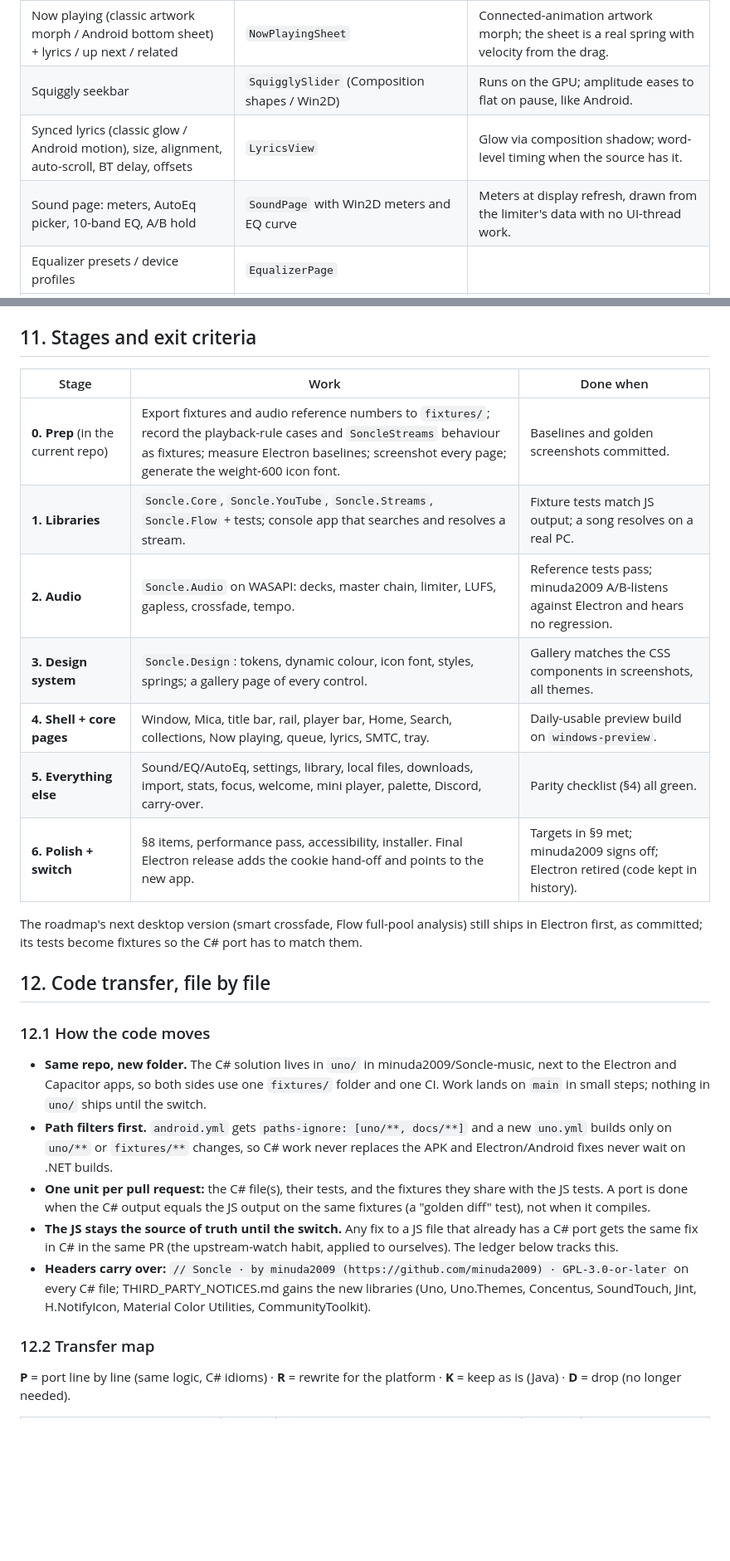
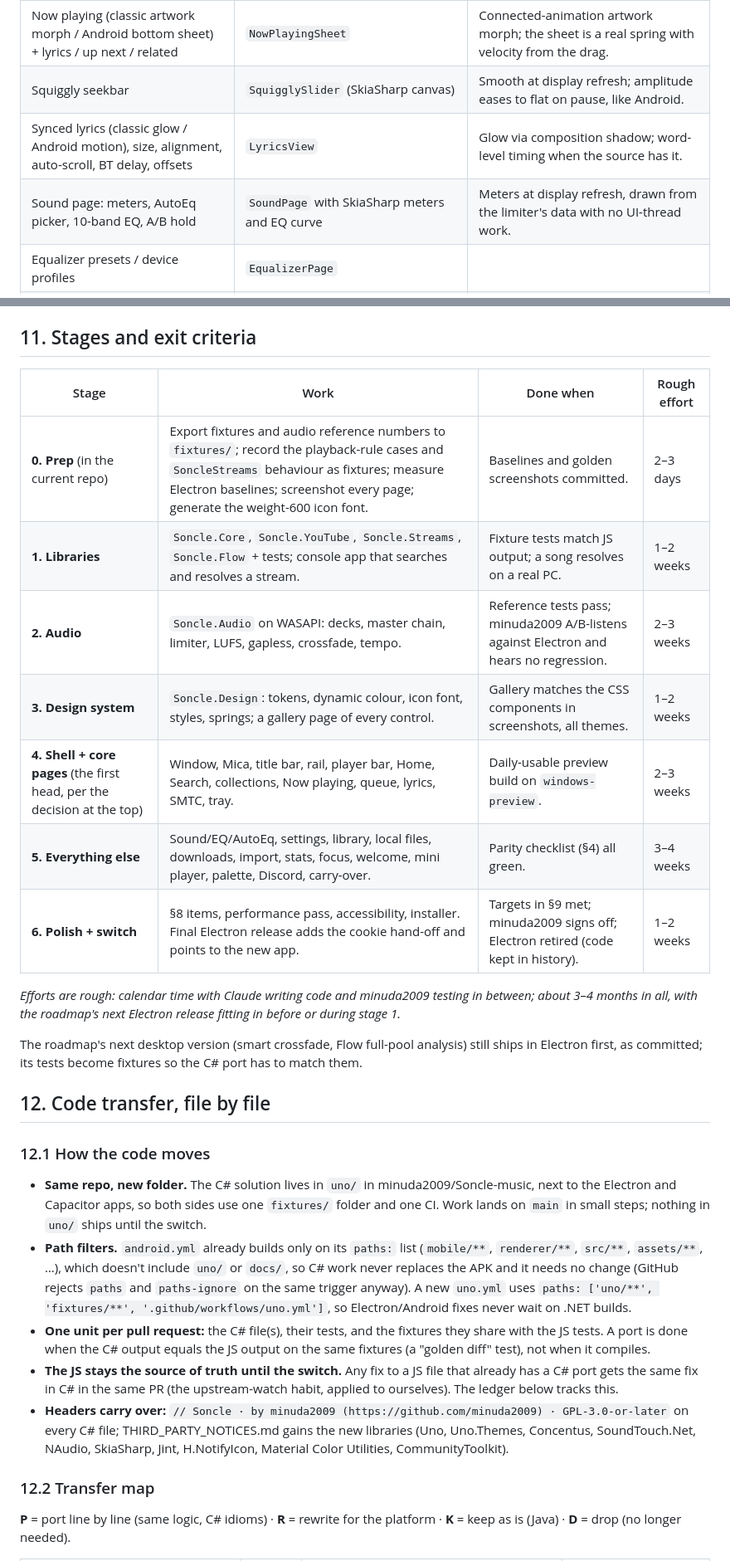
Before and after one commit to minuda2009/Soncle-music, a Markdown page: docs/WINUI_PLAN.md, 2 parts joined by grey strips. Shown at 83% size. GitHub-like rendering; blank space fills up the shorter version.

```diff
--- a/docs/WINUI_PLAN.md
+++ b/docs/WINUI_PLAN.md
@@ -129,9 +93,9 @@ Every page becomes a XAML page + view model. Lists are virtualised (`ItemsRepeat
 | History, Stats | `HistoryPage`, `StatsPage` | |
 | Queue panel + "how the next song comes in" chip | `QueuePane` | Drag-reorder with the M3 lift; Flow plan shown in the chip (roadmap). |
 | Now playing (classic artwork morph / Android bottom sheet) + lyrics / up next / related | `NowPlayingSheet` | Connected-animation artwork morph; the sheet is a real spring with velocity from the drag. |
-| Squiggly seekbar | `SquigglySlider` (Composition shapes / Win2D) | Runs on the GPU; amplitude eases to flat on pause, like Android. |
+| Squiggly seekbar | `SquigglySlider` (SkiaSharp canvas) | Smooth at display refresh; amplitude eases to flat on pause, like Android. |
 | Synced lyrics (classic glow / Android motion), size, alignment, auto-scroll, BT delay, offsets | `LyricsView` | Glow via composition shadow; word-level timing when the source has it. |
-| Sound page: meters, AutoEq picker, 10-band EQ, A/B hold | `SoundPage` with Win2D meters and EQ curve | Meters at display refresh, drawn from the limiter's data with no UI-thread work. |
+| Sound page: meters, AutoEq picker, 10-band EQ, A/B hold | `SoundPage` with SkiaSharp meters and EQ curve | Meters at display refresh, drawn from the limiter's data with no UI-thread work. |
 | Equalizer presets / device profiles | `EqualizerPage` | |
 | Settings (14 groups, ~50 rows) | `SettingsPage` with M3 list rows | Search box over settings. Rows hidden on a platform via the same `MOBILE_HIDDEN` idea. |
 | Context menus, toast, modals | M3-styled `MenuFlyout`, snackbar, `ContentDialog` | |
@@ -296,39 +190,29 @@ idle / playing / after an hour, CPU idle and playing, processes. Today's known n
 
 ## 11. Stages and exit criteria
 
-| Stage | Work | Done when |
-| --- | --- | --- |
-| **0. Prep** (in the current repo) | Export fixtures and audio reference numbers to `fixtures/`; record the playback-rule cases and `SoncleStreams` behaviour as fixtures; measure Electron baselines; screenshot every page; generate the weight-600 icon font. | Baselines and golden screenshots committed. |
-| **1. Libraries** | `Soncle.Core`, `Soncle.YouTube`, `Soncle.Streams`, `Soncle.Flow` + tests; console app that searches and resolves a stream. | Fixture tests match JS output; a song resolves on a real PC. |
-| **2. Audio** | `Soncle.Audio` on WASAPI: decks, master chain, limiter, LUFS, gapless, crossfade, tempo. | Reference tests pass; minuda2009 A/B-listens against Electron and hears no regression. |
-| **3. Design system** | `Soncle.Design`: tokens, dynamic colour, icon font, styles, springs; a gallery page of every control. | Gallery matches the CSS components in screenshots, all themes. |
-| **4. Shell + core pages** | Window, Mica, title bar, rail, player bar, Home, Search, collections, Now playing, queue, lyrics, SMTC, tray. | Daily-usable preview build on `windows-preview`. |
-| **5. Everything else** | Sound/EQ/AutoEq, settings, library, local files, downloads, import, stats, focus, welcome, mini player, palette, Discord, carry-over. | Parity checklist (§4) all green. |
-| **6. Polish + switch** | §8 items, performance pass, accessibility, installer. Final Electron release adds the cookie hand-off and points to the new app. | Targets in §9 met; minuda2009 signs off; Electron retired (code kept in history). |
+| Stage | Work | Done when | Rough effort |
+| --- | --- | --- | --- |
+| **0. Prep** (in the current repo) | Export fixtures and audio reference numbers to `fixtures/`; record the playback-rule cases and `SoncleStreams` behaviour as fixtures; measure Electron baselines; screenshot every page; generate the weight-600 icon font. | Baselines and golden screenshots committed. | 2–3 days |
+| **1. Libraries** | `Soncle.Core`, `Soncle.YouTube`, `Soncle.Streams`, `Soncle.Flow` + tests; console app that searches and resolves a stream. | Fixture tests match JS output; a song resolves on a real PC. | 1–2 weeks |
+| **2. Audio** | `Soncle.Audio` on WASAPI: decks, master chain, limiter, LUFS, gapless, crossfade, tempo. | Reference tests pass; minuda2009 A/B-listens against Electron and hears no regression. | 2–3 weeks |
+| **3. Design system** | `Soncle.Design`: tokens, dynamic colour, icon font, styles, springs; a gallery page of every control. | Gallery matches the CSS components in screenshots, all themes. | 1–2 weeks |
+| **4. Shell + core pages** (the first head, per the decision at the top) | Window, Mica, title bar, rail, player bar, Home, Search, collections, Now playing, queue, lyrics, SMTC, tray. | Daily-usable preview build on `windows-preview`. | 2–3 weeks |
+| **5. Everything else** | Sound/EQ/AutoEq, settings, library, local files, downloads, import, stats, focus, welcome, mini player, palette, Discord, carry-over. | Parity checklist (§4) all green. | 3–4 weeks |
+| **6. Polish + switch** | §8 items, performance pass, accessibility, installer. Final Electron release adds the cookie hand-off and points to the new app. | Targets in §9 met; minuda2009 signs off; Electron retired (code kept in history). | 1–2 weeks |
 
-The roadmap's next desktop version (smart crossfade, Flow full-pool analysis) still ships in
-Electron first, as committed; its tests become fixtures so the C# port has to match them.
+_Efforts are rough: calendar time with Claude writing code and minuda2009 testing in between; about 3–4 months in all, with the roadmap's next Electron release fitting in before or during stage 1._
+
+The roadmap's next desktop version (smart crossfade, Flow full-pool analysis) still ships in Electron first, as committed; its tests become fixtures so the C# port has to match them.
 
 ## 12. Code transfer, file by file
 
 ### 12.1 How the code moves
-- **Same repo, new folder.** The C# solution lives in `uno/` in minuda2009/Soncle-music, next to
-  the Electron and Capacitor apps, so both sides use one `fixtures/` folder and one CI. Work lands on
-  `main` in small steps; nothing in `uno/` ships until the switch.
-- **Path filters first.** `android.yml` gets `paths-ignore: [uno/**, docs/**]` and a new
-  `uno.yml` builds only on `uno/**` or `fixtures/**` changes, so C# work never replaces the APK
-  and Electron/Android fixes never wait on .NET builds.
-- **One unit per pull request:** the C# file(s), their tests, and the fixtures they share with the
-  JS tests. A port is done when the C# output equals the JS output on the same fixtures (a "golden
-  diff" test), not when it compiles.
-- **The JS stays the source of truth until the switch.** Any fix to a JS file that already has a
-  C# port gets the same fix in C# in the same PR (the upstream-watch habit, applied to ourselves).
-  The ledger below tracks this.
-- **Headers carry over:** `// Soncle · by minuda2009 (https://github.com/minuda2009) · GPL-3.0-or-later`
-  on every C# file; THIRD_PARTY_NOTICES.md gains the new libraries (Uno, Uno.Themes, Concentus,
-  SoundTouch, Jint, H.NotifyIcon, Material Color Utilities, CommunityToolkit).
+- **Same repo, new folder.** The C# solution lives in `uno/` in minuda2009/Soncle-music, next to the Electron and Capacitor apps, so both sides use one `fixtures/` folder and one CI. Work lands on `main` in small steps; nothing in `uno/` ships until the switch.
+- **Path filters.** `android.yml` already builds only on its `paths:` list (`mobile/**`, `renderer/**`, `src/**`, `assets/**`, …), which doesn't include `uno/` or `docs/`, so C# work never replaces the APK and it needs no change (GitHub rejects `paths` and `paths-ignore` on the same trigger anyway). A new `uno.yml` uses `paths: ['uno/**', 'fixtures/**', '.github/workflows/uno.yml']`, so Electron/Android fixes never wait on .NET builds.
+- **One unit per pull request:** the C# file(s), their tests, and the fixtures they share with the JS tests. A port is done when the C# output equals the JS output on the same fixtures (a "golden diff" test), not when it compiles.
+- **The JS stays the source of truth until the switch.** Any fix to a JS file that already has a C# port gets the same fix in C# in the same PR (the upstream-watch habit, applied to ourselves). The ledger below tracks this.
+- **Headers carry over:** `// Soncle · by minuda2009 (https://github.com/minuda2009) · GPL-3.0-or-later` on every C# file; THIRD_PARTY_NOTICES.md gains the new libraries (Uno, Uno.Themes, Concentus, SoundTouch.Net, NAudio, SkiaSharp, Jint, H.NotifyIcon, Material Color Utilities, CommunityToolkit).
 
 ### 12.2 Transfer map
-**P** = port line by line (same logic, C# idioms) · **R** = rewrite for the platform ·
-**K** = keep as is (Java) · **D** = drop (no longer needed).
+**P** = port line by line (same logic, C# idioms) · **R** = rewrite for the platform · **K** = keep as is (Java) · **D** = drop (no longer needed).
 
```
Also changed, not shown: other parts of docs/WINUI_PLAN.md (+108 -226 lines).
